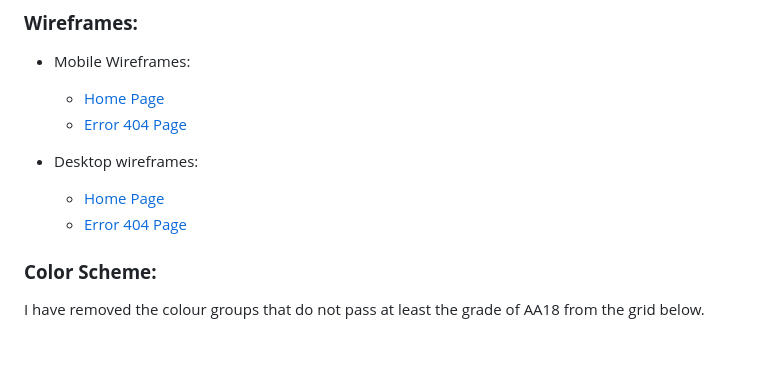
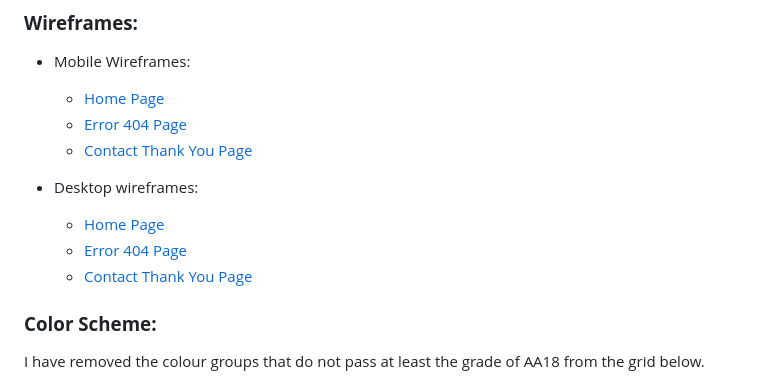
Before and after one commit to gwhitdev/colwynbay-hwb, a Markdown page: README.md, the part around the change. GitHub-like rendering; blank space fills up the shorter version.

Commit message:
docs: add desktop and mobile wireframes for contact thank you page and add links to README

```diff
--- a/README.md
+++ b/README.md
@@ -77,11 +77,13 @@ The Colwyn Bay Community Hwb and Foodbank is a new community space open 7 days a
 * Mobile Wireframes:
     * [Home Page](docs/wireframes/landing-mobile-wireframe.png)
     * [Error 404 Page](docs/wireframes/mobile-404-page.png)
+    * [Contact Thank You Page](docs/wireframes/mobile-contact-thankyou-page.png)
 
 
 * Desktop wireframes:
     * [Home Page](docs/wireframes/desktop-landing-page.png)
     * [Error 404 Page](docs/wireframes/desktop-404-page.png)
+    * [Contact Thank You Page](docs/wireframes/desktop-contact-thankyou-page.png)
 
 
 
```
Also changed, not shown: docs/wireframes/mobile-contact-thankyou-page.png (added), 1 other file.
